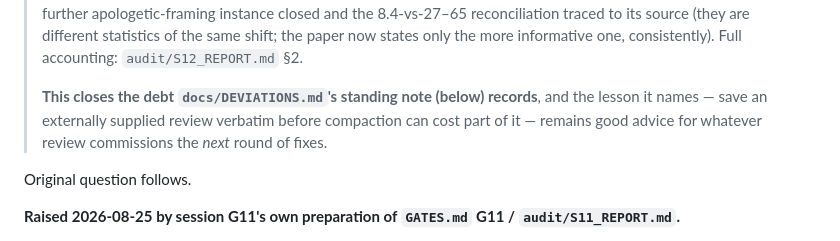
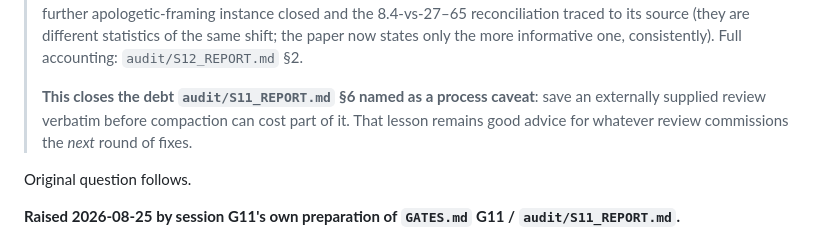
Before and after one commit to pa1aash/Sim-Attrib, a Markdown page: docs/OPEN_QUESTIONS.md, the part around the change. Drawn GitHub-style.

Commit message:
Fix a citation in Q-17's closure: DEVIATIONS.md is at repo root, and the actual source of the verbatim-review lesson is S11_REPORT.md's own process caveats

```diff
--- a/docs/OPEN_QUESTIONS.md
+++ b/docs/OPEN_QUESTIONS.md
@@ -26,9 +26,9 @@ decision is worth more later than the decision alone.
 > to its source (they are different statistics of the same shift; the paper now states only the
 > more informative one, consistently). Full accounting: `audit/S12_REPORT.md` §2.
 >
-> **This closes the debt `docs/DEVIATIONS.md`'s standing note (below) records**, and the lesson
-> it names — save an externally supplied review verbatim before compaction can cost part of
-> it — remains good advice for whatever review commissions the *next* round of fixes.
+> **This closes the debt `audit/S11_REPORT.md` §6 named as a process caveat**: save an
+> externally supplied review verbatim before compaction can cost part of it. That lesson remains
+> good advice for whatever review commissions the *next* round of fixes.
 
 Original question follows.
 
```
